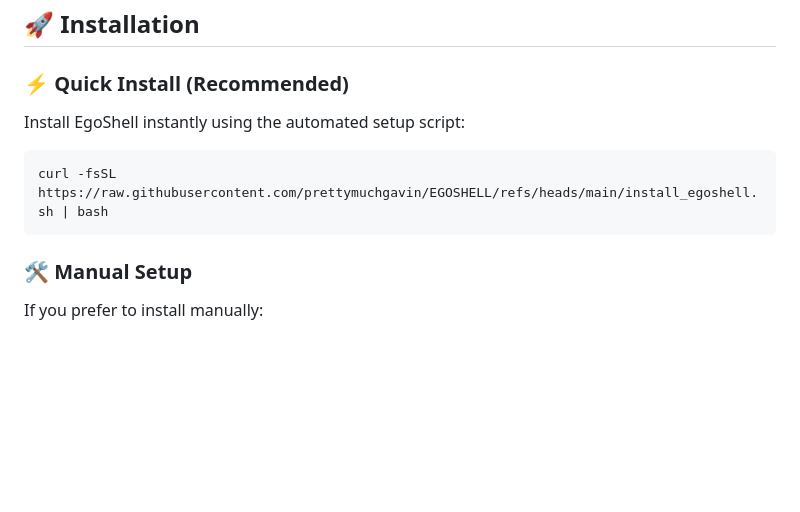
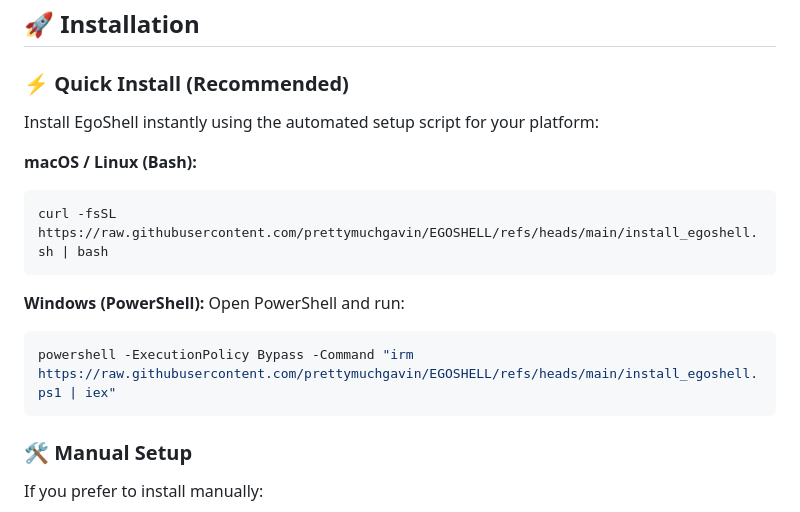
Before and after one commit to prettymuchgavin/EGOSHELL, a Markdown page: README.md, the part around the change. GitHub-like rendering; blank space fills up the shorter version.

Commit message:
added windows installer script

````diff
--- a/README.md
+++ b/README.md
@@ -26,10 +26,17 @@
 ## 🚀 Installation
 
 ### ⚡ Quick Install (Recommended)
-Install EgoShell instantly using the automated setup script:
+Install EgoShell instantly using the automated setup script for your platform:
 
+**macOS / Linux (Bash):**
 ```bash
 curl -fsSL https://raw.githubusercontent.com/prettymuchgavin/EGOSHELL/refs/heads/main/install_egoshell.sh | bash
+```
+
+**Windows (PowerShell):**
+Open PowerShell and run:
+```powershell
+powershell -ExecutionPolicy Bypass -Command "irm https://raw.githubusercontent.com/prettymuchgavin/EGOSHELL/refs/heads/main/install_egoshell.ps1 | iex"
 ```
 
 ### 🛠️ Manual Setup
````
